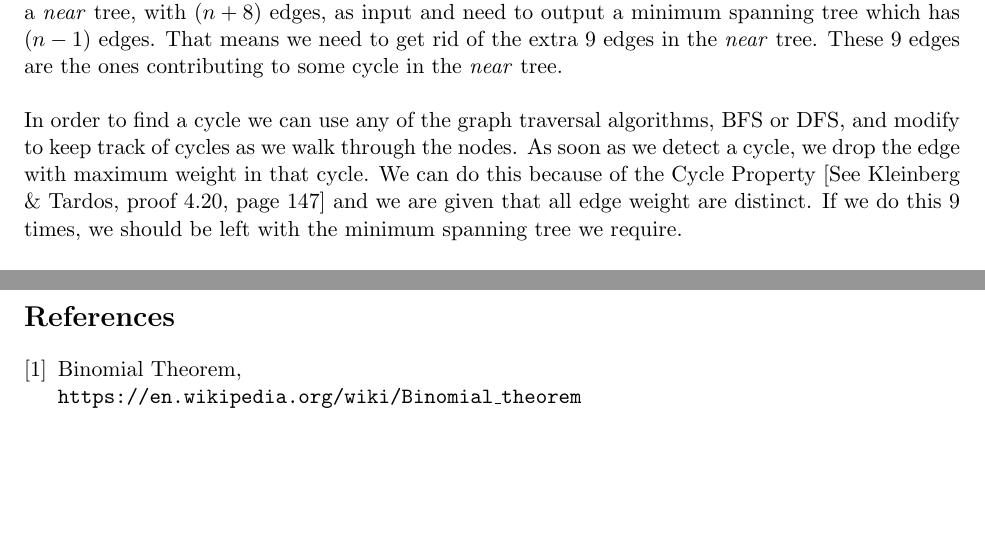
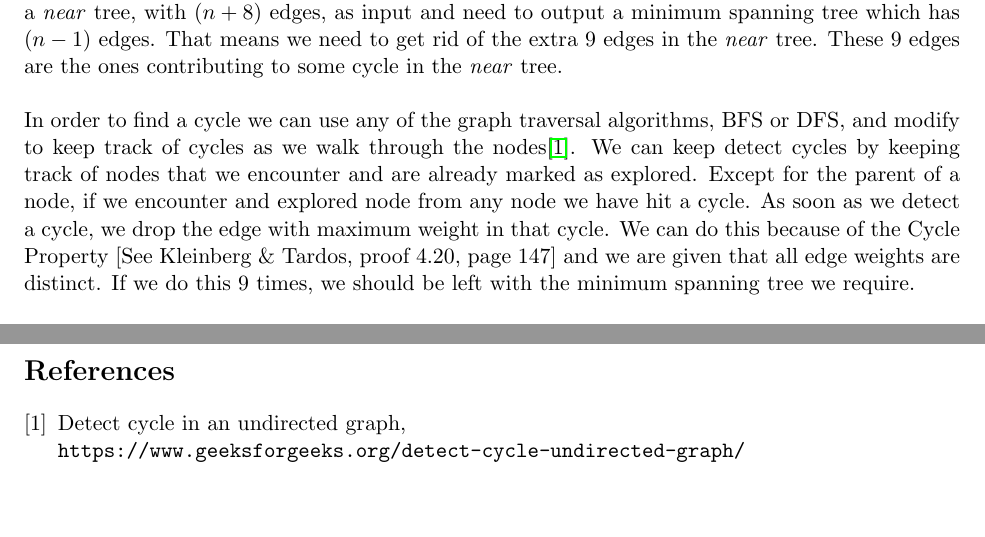
Before and after one commit to narayanacharya6/SBU-AoA-HW2, a LaTeX problem sheet (NarayanAcharya-AoA-HW2.tex): two parts of pages 6 and 8 of 8, joined at a grey line, cut so that both start at the same text. Compiled offline with pdfLaTeX.

Commit message:
Changes to Question 5

```diff
--- a/NarayanAcharya-AoA-HW2.tex
+++ b/NarayanAcharya-AoA-HW2.tex
@@ -198,7 +198,7 @@ This contradicts our assumption that edge $ e $ is in either $ T_1 $ or $ T_2 $
 
 A minimum spanning tree will have $ (n-1) $ edges if there are $ n $ nodes in the tree. We are getting a \textit{near} tree, with $ (n+8) $ edges, as input and need to output a minimum spanning tree which has $ (n-1) $ edges. That means we need to get rid of the extra 9 edges in the \textit{near} tree. These 9 edges are the ones contributing to some cycle in the \textit{near} tree. \\
 
-In order to find a cycle we can use any of the graph traversal algorithms, BFS or DFS, and modify to keep track of cycles as we walk through the nodes. As soon as we detect a cycle, we drop the edge with maximum weight in that cycle. We can do this because of the Cycle Property [See Kleinberg \& Tardos, proof 4.20, page 147] and we are given that all edge weight are distinct. If we do this 9 times, we should be left with the minimum spanning tree we require. \\
+In order to find a cycle we can use any of the graph traversal algorithms, BFS or DFS, and modify to keep track of cycles as we walk through the nodes\cite{GeeksforGeeks}. We can keep detect cycles by keeping track of nodes that we encounter and are already marked as explored. Except for the parent of a node, if we encounter and explored node from any node we have hit a cycle. As soon as we detect a cycle, we drop the edge with maximum weight in that cycle. We can do this because of the Cycle Property [See Kleinberg \& Tardos, proof 4.20, page 147] and we are given that all edge weights are distinct. If we do this 9 times, we should be left with the minimum spanning tree we require. \\
 
 Graph traversal and max edge-weight detection has a complexity of $ O(m+n) $ where $ m $ is the number of edges and $ n $ is the number of nodes in the graph. In this case we have $ m $ bound by $ n $, i.e $ m \leq (n+8) $ for our \textit{near} tree. Implying that our algorithm is bound by $ n $ as $ O(n) $. (We only need to apply the same thing a constant number of times, 9, and hence we disregard it.) \\
 
@@ -209,9 +209,9 @@ Graph traversal and max edge-weight detection has a complexity of $ O(m+n) $ whe
 \clearpage
 \bibliographystyle{unsrt}
 \begin{thebibliography}{9}
-	\bibitem{BinomialTheorem}
-	Binomial Theorem,
-	\\\texttt{https://en.wikipedia.org/wiki/Binomial\_theorem}
+	\bibitem{GeeksforGeeks}
+	Detect cycle in an undirected graph,
+	\\\texttt{https://www.geeksforgeeks.org/detect-cycle-undirected-graph/}
 
 \end{thebibliography}
 
```
Also changed, not shown: NarayanAcharya-AoA-HW2.pdf.
